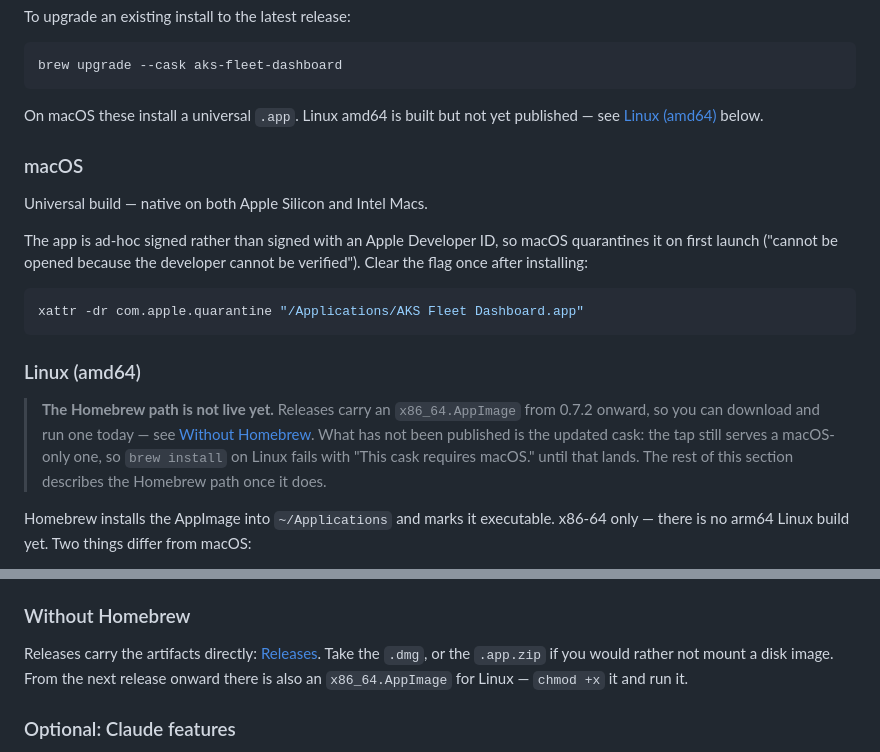
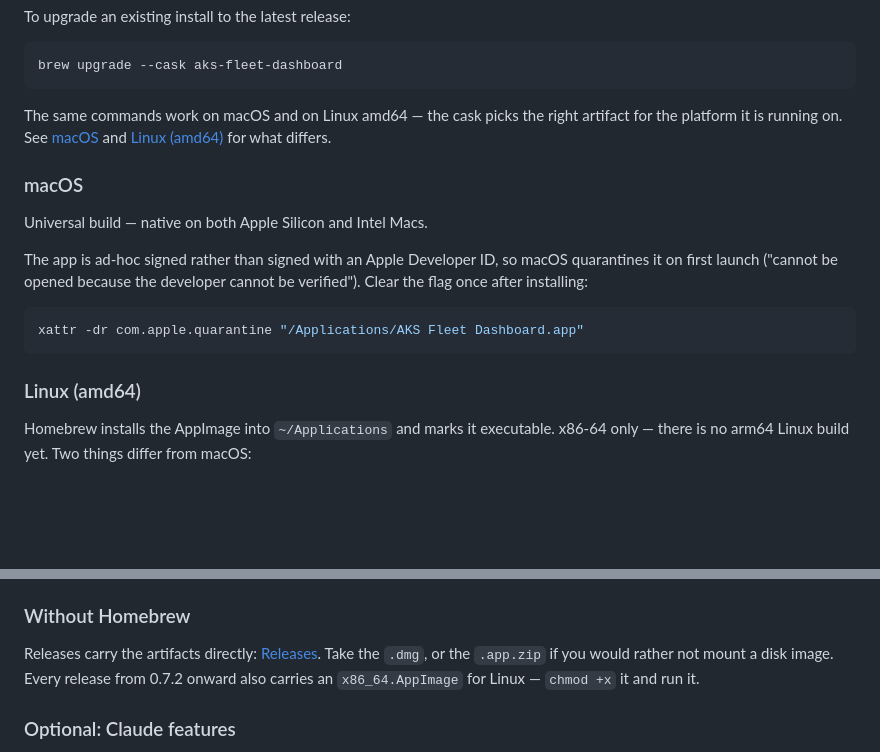
Before and after one commit to aavishay/aks-multicluster-dashboard, a Markdown page: README.md, 2 parts joined by grey strips. Rendered like a GitHub page; blank space fills up the shorter version.

Commit message:
The Linux Homebrew path is live now; say so
Three passages still told Linux readers the cask was macOS-only and that
`brew install` would fail with "This cask requires macOS." That stopped being
true when the tap was pushed — the published cask now serves 0.7.3 with both
platforms, verified by fetching it from raw.githubusercontent.com.

Also drops "from the next release onward" for the AppImage asset, which has
shipped with every release since 0.7.2.

Co-Authored-By: Claude Opus 5 <noreply@anthropic.com>

````diff
--- a/README.md
+++ b/README.md
@@ -32,8 +32,9 @@ To upgrade an existing install to the latest release:
 brew upgrade --cask aks-fleet-dashboard
 ```
 
-On macOS these install a universal `.app`. Linux amd64 is built but not yet
-published — see [Linux (amd64)](#linux-amd64) below.
+The same commands work on macOS and on Linux amd64 — the cask picks the right
+artifact for the platform it is running on. See [macOS](#macos) and
+[Linux (amd64)](#linux-amd64) for what differs.
 
 ### macOS
 
@@ -48,13 +49,6 @@ xattr -dr com.apple.quarantine "/Applications/AKS Fleet Dashboard.app"
 ```
 
 ### Linux (amd64)
-
-> **The Homebrew path is not live yet.** Releases carry an `x86_64.AppImage`
-> from 0.7.2 onward, so you can download and run one today — see
-> [Without Homebrew](#without-homebrew). What has not been published is the
-> updated cask: the tap still serves a macOS-only one, so `brew install` on
-> Linux fails with "This cask requires macOS." until that lands. The rest of
-> this section describes the Homebrew path once it does.
 
 Homebrew installs the AppImage into `~/Applications` and marks it executable.
 x86-64 only — there is no arm64 Linux build yet. Two things differ from macOS:
@@ -83,7 +77,7 @@ the first thing to try, and please open an issue.
 Releases carry the artifacts directly:
 [Releases](https://github.com/aavishay/aks-multicluster-dashboard/releases).
 Take the `.dmg`, or the `.app.zip` if you would rather not mount a disk image.
-From the next release onward there is also an `x86_64.AppImage` for Linux —
+Every release from 0.7.2 onward also carries an `x86_64.AppImage` for Linux —
 `chmod +x` it and run it.
 
 ### Optional: Claude features
````
